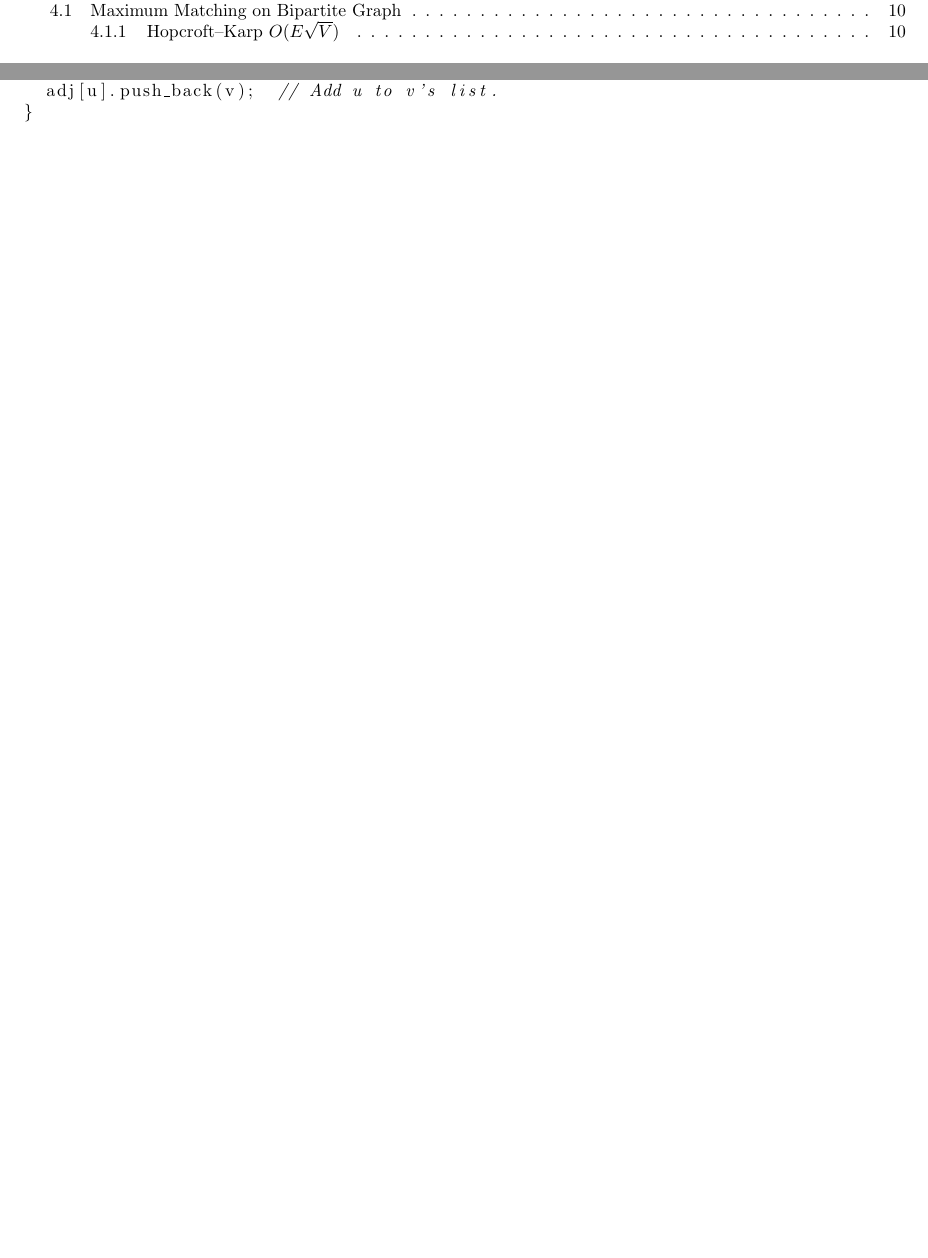
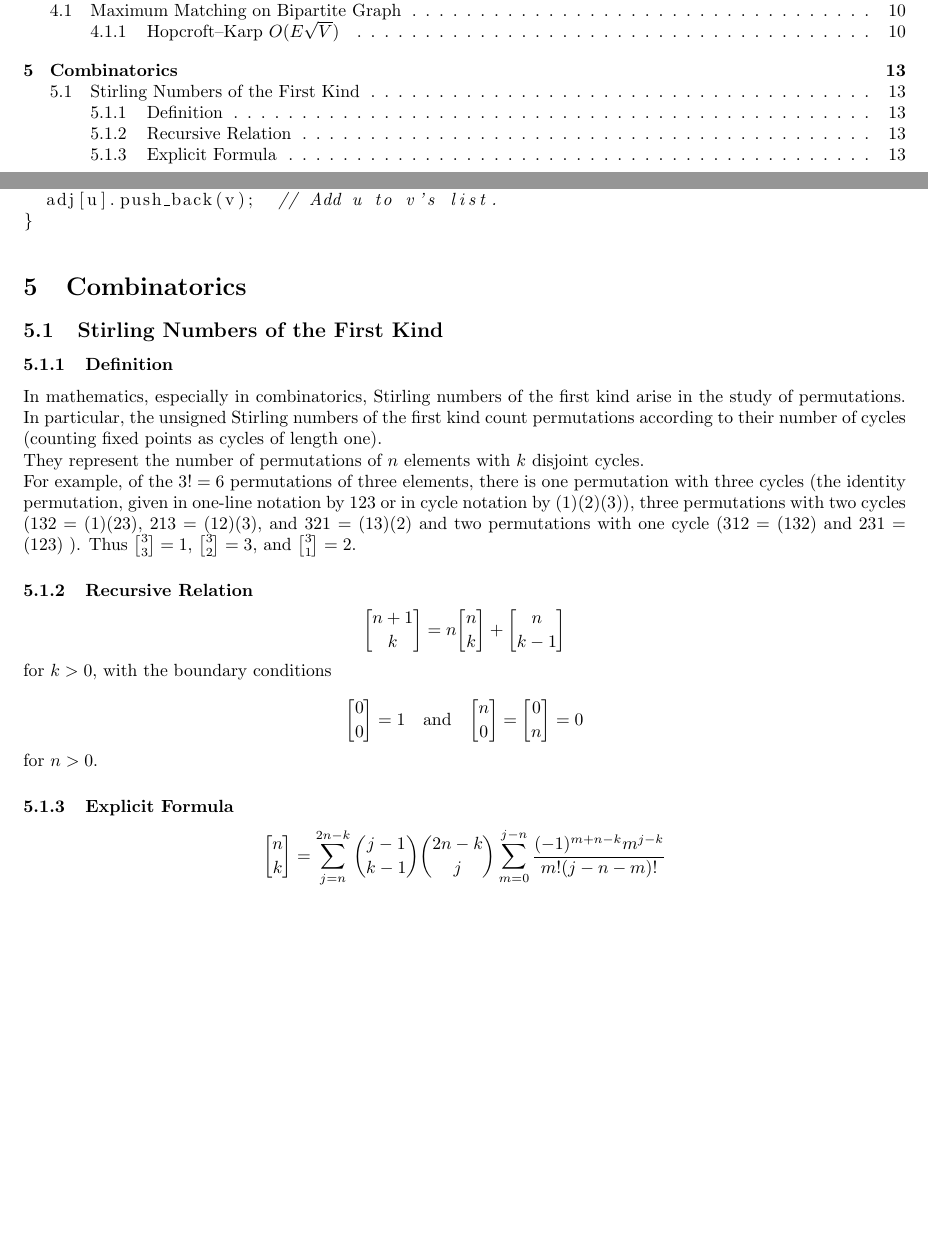
Before and after one commit to 0x6a616e/competitive-programming, a LaTeX document (docs/notes.tex): two parts of pages 1 and 13 of 13, joined at a grey line, cut so that both start at the same text, the shorter picture padded with empty space. Compiled offline with pdfLaTeX.

Commit message:
feat: added stirling numbers of the first kind

```diff
--- a/docs/notes.tex
+++ b/docs/notes.tex
@@ -5,9 +5,12 @@
 \usepackage{mathtools}
 \usepackage{tabularx}
 \usepackage{ragged2e}
+\usepackage{amsmath}
 
 \lstset{language=C++}
 \setlength{\parindent}{0pt}
+
+\newcommand{\stirlingi}{\genfrac{[}{]}{0pt}{}}
 
 \begin{document}
 
@@ -809,6 +812,47 @@ void BipGraph::addEdge(int u, int v) {
   adj[u].push_back(v);  // Add u to v's list.
 }
 \end{lstlisting}
+
+\section{Combinatorics}
+
+\subsection{Stirling Numbers of the First Kind}
+
+\subsubsection{Definition}
+
+In mathematics, especially in combinatorics, Stirling numbers of the first kind
+arise in the study of permutations. In particular, the unsigned Stirling numbers
+of the first kind count permutations according to their number of cycles
+(counting fixed points as cycles of length one).
+
+They represent the number of permutations of $n$ elements with $k$ disjoint
+cycles.
+
+For example, of the $3! = 6$ permutations of three elements, there is one
+permutation with three cycles (the identity permutation, given in one-line
+notation by 123 or in cycle notation by (1)(2)(3)), three permutations with two
+cycles (132 = (1)(23), 213 = (12)(3), and 321 = (13)(2) and two permutations
+with one cycle (312 = (132) and 231 = (123) ). Thus $\stirlingi{3}{3} = 1$,
+$\stirlingi{3}{2} = 3$, and $\stirlingi{3}{1} = 2$.
+
+\subsubsection{Recursive Relation}
+
+\begin{displaymath}
+\stirlingi{n + 1}{k} = n\stirlingi{n}{k} + \stirlingi{n}{k - 1}
+\end{displaymath}
+
+for $k > 0$, with the boundary conditions
+
+\begin{displaymath}
+\stirlingi{0}{0} = 1 \quad\text{and}\quad \stirlingi{n}{0} = \stirlingi{0}{n} = 0
+\end{displaymath}
+
+for $n > 0$.
+
+\subsubsection{Explicit Formula}
+
+\begin{displaymath}
+\stirlingi{n}{k} = \sum_{j = n}^{2n - k} \binom{j - 1}{k - 1} \binom{2n - k}{j} \sum_{m = 0}^{j - n} \frac{(-1)^{m + n - k} m^{j - k}}{m! (j - n - m)!}
+\end{displaymath}
 
 \end{document}
 
```
Also changed, not shown: docs/notes.pdf, 4 other files.
